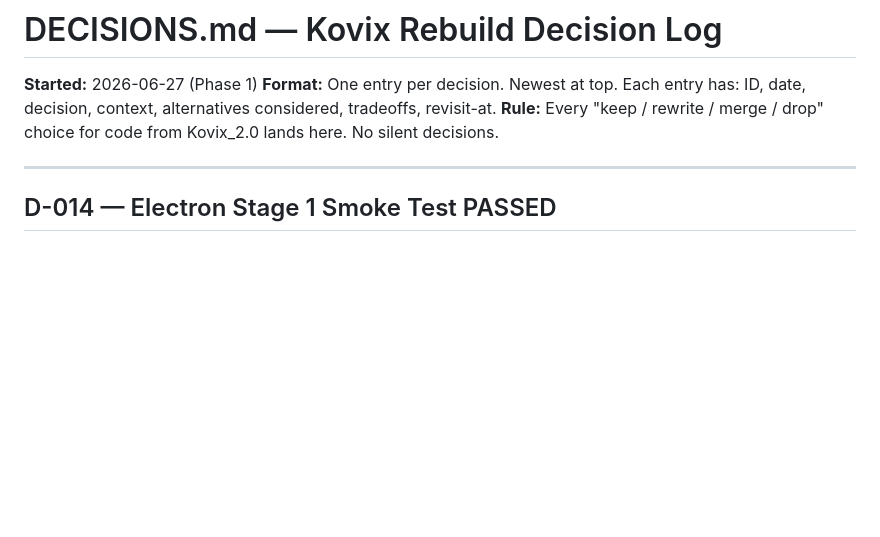
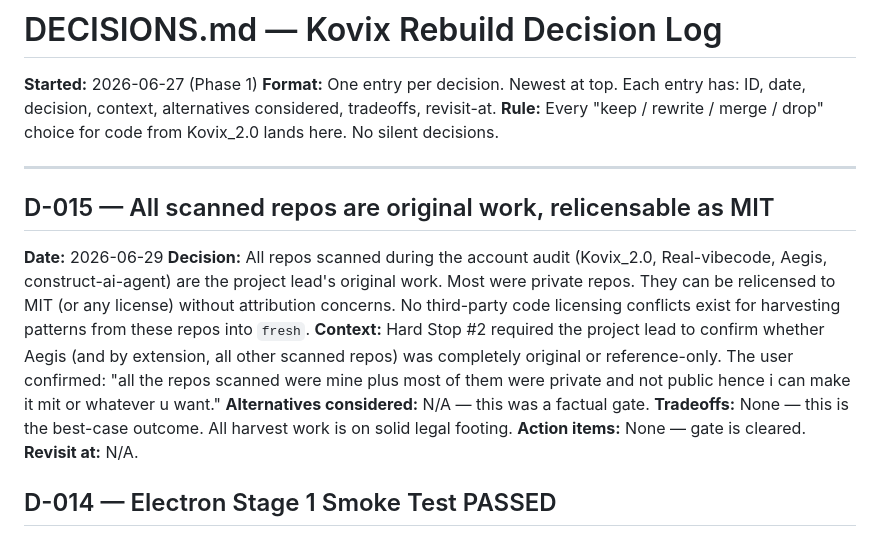
Before and after one commit to Razisafir/fresh, a Markdown page: docs/DECISIONS.md, the part around the change. Rendered like a GitHub page; blank space fills up the shorter version.

Commit message:
doc(D-015): all scanned repos are original work, relicensable as MIT — Hard Stop #2 cleared

```diff
--- a/docs/DECISIONS.md
+++ b/docs/DECISIONS.md
@@ -5,6 +5,15 @@
 **Rule:** Every "keep / rewrite / merge / drop" choice for code from Kovix_2.0 lands here. No silent decisions.
 
 ---
+
+## D-015 — All scanned repos are original work, relicensable as MIT
+**Date:** 2026-06-29
+**Decision:** All repos scanned during the account audit (Kovix_2.0, Real-vibecode, Aegis, construct-ai-agent) are the project lead's original work. Most were private repos. They can be relicensed to MIT (or any license) without attribution concerns. No third-party code licensing conflicts exist for harvesting patterns from these repos into `fresh`.
+**Context:** Hard Stop #2 required the project lead to confirm whether Aegis (and by extension, all other scanned repos) was completely original or reference-only. The user confirmed: "all the repos scanned were mine plus most of them were private and not public hence i can make it mit or whatever u want."
+**Alternatives considered:** N/A — this was a factual gate.
+**Tradeoffs:** None — this is the best-case outcome. All harvest work is on solid legal footing.
+**Action items:** None — gate is cleared.
+**Revisit at:** N/A.
 
 ## D-014 — Electron Stage 1 Smoke Test PASSED
 **Date:** 2026-06-29
```
